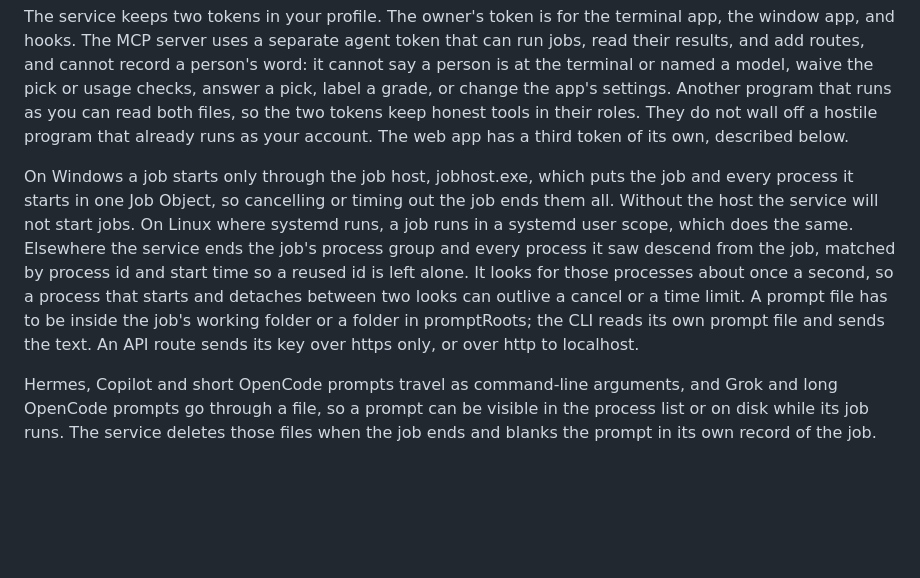
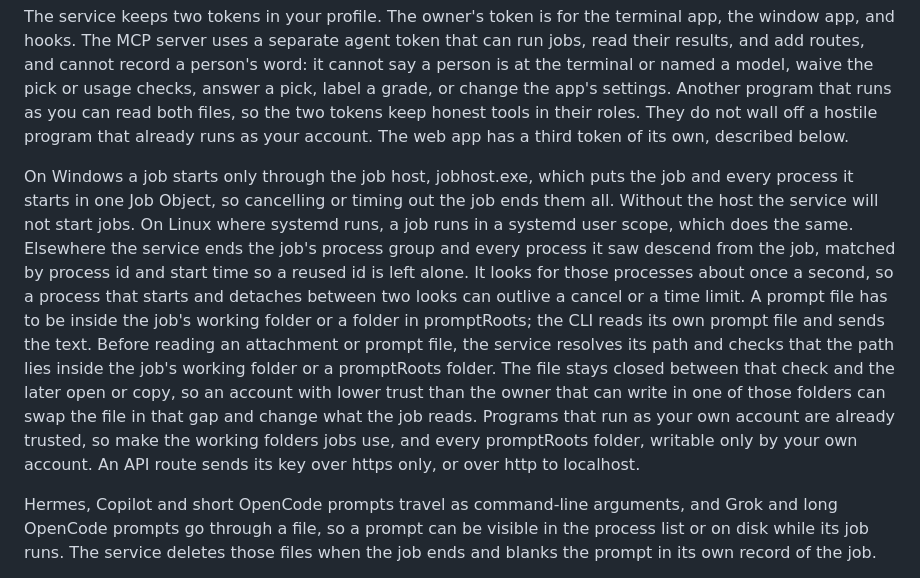
Before and after one commit to neostryder/augur, a Markdown page: SECURITY.md, the part around the change. GitHub-like rendering; blank space fills up the shorter version.

Commit message:
Say which folders must be writable only by the owner for attachments and prompt files

```diff
--- a/SECURITY.md
+++ b/SECURITY.md
@@ -25,7 +25,7 @@ The service listens on a named pipe. Windows lets any local account open that pi
 
 The service keeps two tokens in your profile. The owner's token is for the terminal app, the window app, and hooks. The MCP server uses a separate agent token that can run jobs, read their results, and add routes, and cannot record a person's word: it cannot say a person is at the terminal or named a model, waive the pick or usage checks, answer a pick, label a grade, or change the app's settings. Another program that runs as you can read both files, so the two tokens keep honest tools in their roles. They do not wall off a hostile program that already runs as your account. The web app has a third token of its own, described below.
 
-On Windows a job starts only through the job host, jobhost.exe, which puts the job and every process it starts in one Job Object, so cancelling or timing out the job ends them all. Without the host the service will not start jobs. On Linux where systemd runs, a job runs in a systemd user scope, which does the same. Elsewhere the service ends the job's process group and every process it saw descend from the job, matched by process id and start time so a reused id is left alone. It looks for those processes about once a second, so a process that starts and detaches between two looks can outlive a cancel or a time limit. A prompt file has to be inside the job's working folder or a folder in promptRoots; the CLI reads its own prompt file and sends the text. An API route sends its key over https only, or over http to localhost.
+On Windows a job starts only through the job host, jobhost.exe, which puts the job and every process it starts in one Job Object, so cancelling or timing out the job ends them all. Without the host the service will not start jobs. On Linux where systemd runs, a job runs in a systemd user scope, which does the same. Elsewhere the service ends the job's process group and every process it saw descend from the job, matched by process id and start time so a reused id is left alone. It looks for those processes about once a second, so a process that starts and detaches between two looks can outlive a cancel or a time limit. A prompt file has to be inside the job's working folder or a folder in promptRoots; the CLI reads its own prompt file and sends the text. Before reading an attachment or prompt file, the service resolves its path and checks that the path lies inside the job's working folder or a promptRoots folder. The file stays closed between that check and the later open or copy, so an account with lower trust than the owner that can write in one of those folders can swap the file in that gap and change what the job reads. Programs that run as your own account are already trusted, so make the working folders jobs use, and every promptRoots folder, writable only by your own account. An API route sends its key over https only, or over http to localhost.
 
 Hermes, Copilot and short OpenCode prompts travel as command-line arguments, and Grok and long OpenCode prompts go through a file, so a prompt can be visible in the process list or on disk while its job runs. The service deletes those files when the job ends and blanks the prompt in its own record of the job.
 
```
